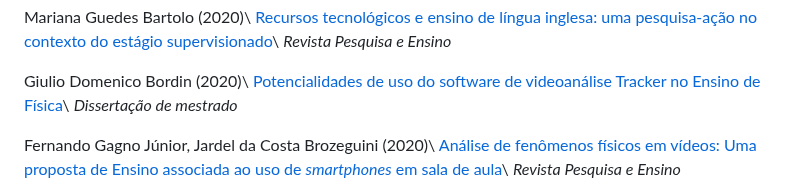
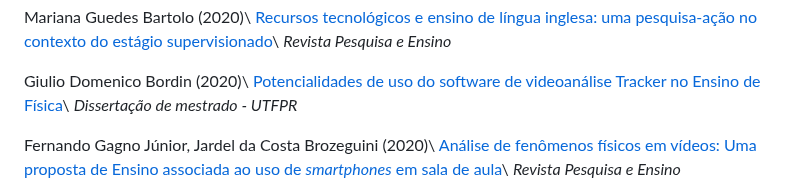
Before and after one commit to adeil83/adeil83.github.io, a Markdown page: menu3.md, the part around the change. GitHub-like rendering.

```diff
--- a/menu3.md
+++ b/menu3.md
@@ -24,7 +24,7 @@ _Revista Pesquisa e Ensino_
 
 Giulio Domenico Bordin (2020)\\
 [Potencialidades de uso do software de videoanálise Tracker no Ensino de Física](https://repositorio.utfpr.edu.br/jspui/bitstream/1/5124/2/videoanalisetrackerensinofisica.pdf)\\
-_Dissertação de mestrado_
+_Dissertação de mestrado - UTFPR_
 
 Fernando Gagno Júnior, Jardel da Costa Brozeguini (2020)\\
 [Análise de fenômenos físicos em vídeos: Uma proposta de Ensino associada ao uso de _smartphones_ em sala de aula](https://revistas.ufob.edu.br/index.php/pqe/article/view/694/945)\\
```
